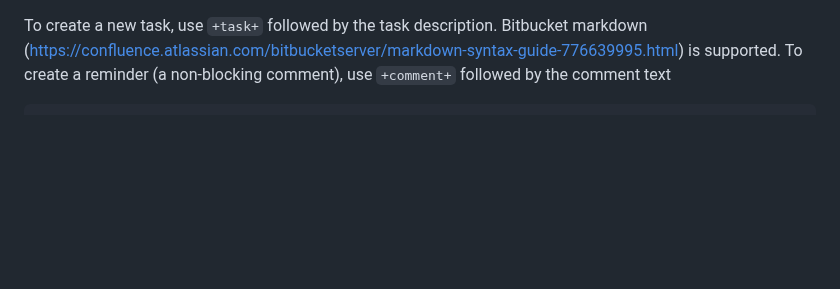
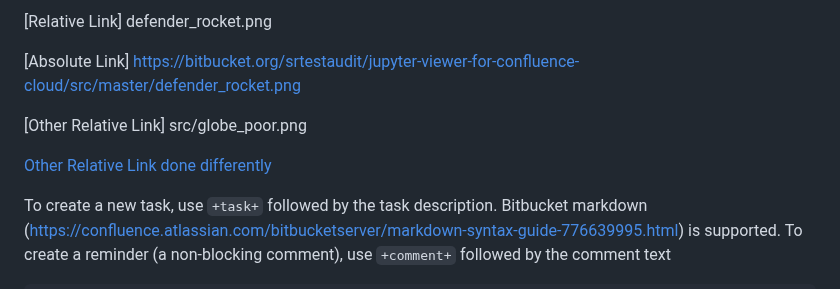
Before and after one commit to srmibextesting/mibex-testing-repo, a Markdown page: example.md, the part around the change. Drawn GitHub-style; blank space fills up the shorter version.

```diff
--- a/example.md
+++ b/example.md
@@ -1,8 +1,12 @@
-[Relative Link]: defender_rocket.png
+[Relative Link] defender_rocket.png
 
-[Absolute Link]: https://bitbucket.org/srtestaudit/jupyter-viewer-for-confluence-cloud/src/master/defender_rocket.png
+[Absolute Link] https://bitbucket.org/srtestaudit/jupyter-viewer-for-confluence-cloud/src/master/defender_rocket.png
 
-[Other Relative Link]: src/globe_poor.png
+[Other Relative Link] src/globe_poor.png
+
+[Other Relative Link done differently]
+
+[Other Relative Link done differently]: src/globe_poor.png
 
 To create a new task, use `+task+` followed by the task description.
 Bitbucket markdown (https://confluence.atlassian.com/bitbucketserver/markdown-syntax-guide-776639995.html) is supported.
```
